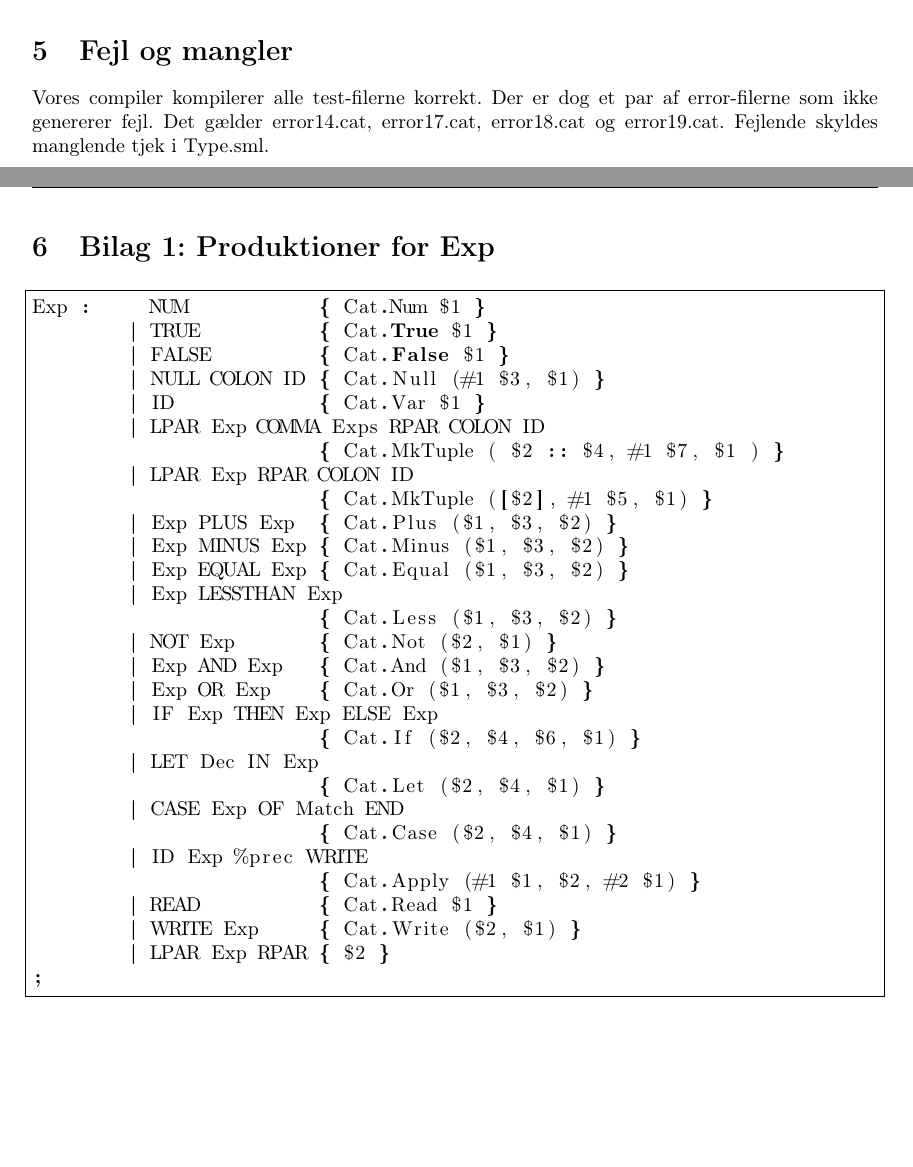
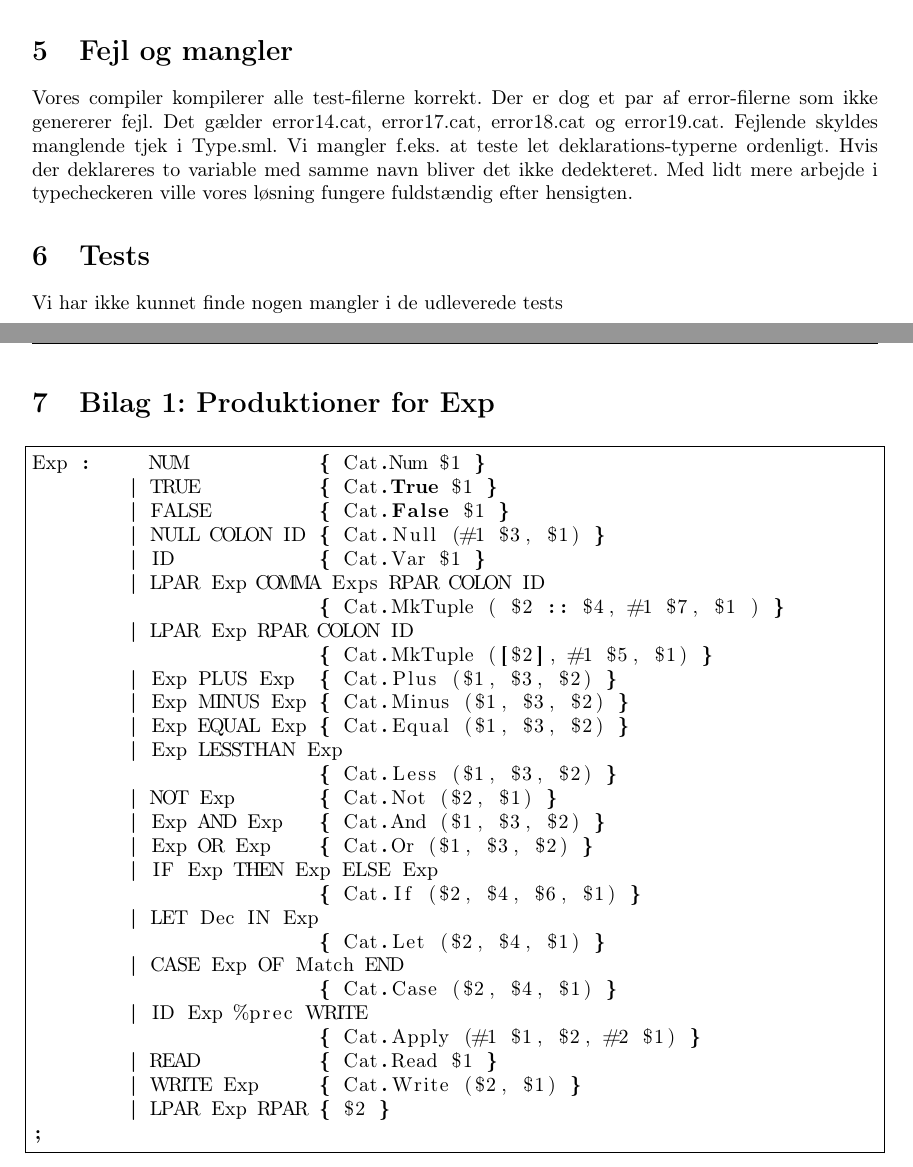
Before and after one commit to Munksgaard/Overs-ttere-gruppeopgave, a LaTeX document (rapport.tex): two parts of pages 4 and 5 of 5, joined at a grey line, cut so that both start at the same text, the shorter picture padded with empty space. Compiled offline with pdfLaTeX.

Commit message:
rapport færdig

```diff
--- a/rapport.tex
+++ b/rapport.tex
@@ -200,6 +200,14 @@ Vores compiler kompilerer alle test-filerne korrekt. Der er dog et par
 af error-filerne som ikke genererer fejl. Det gælder error14.cat,
 error17.cat, error18.cat og error19.cat. Fejlende skyldes manglende
 tjek i Type.sml.
+Vi mangler f.eks. at teste let deklarations-typerne ordenligt. Hvis
+der deklareres to variable med samme navn bliver det ikke
+dedekteret. Med lidt mere arbejde i typecheckeren ville vores løsning
+fungere fuldstændig efter hensigten.
+
+\section {Tests}
+
+Vi har ikke kunnet finde nogen mangler i de udleverede tests
 
 \newpage
 
```
Also changed, not shown: rapport.pdf.
